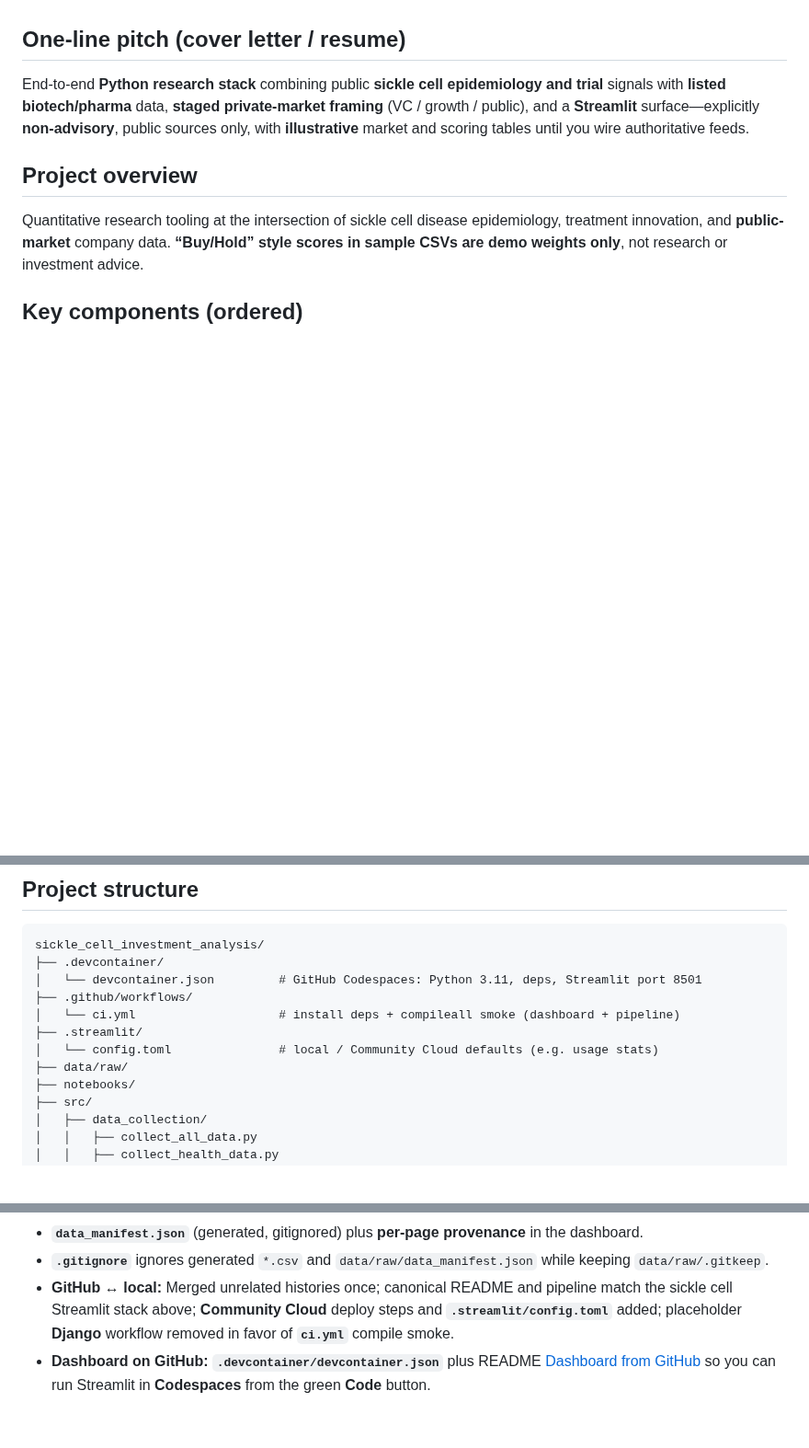
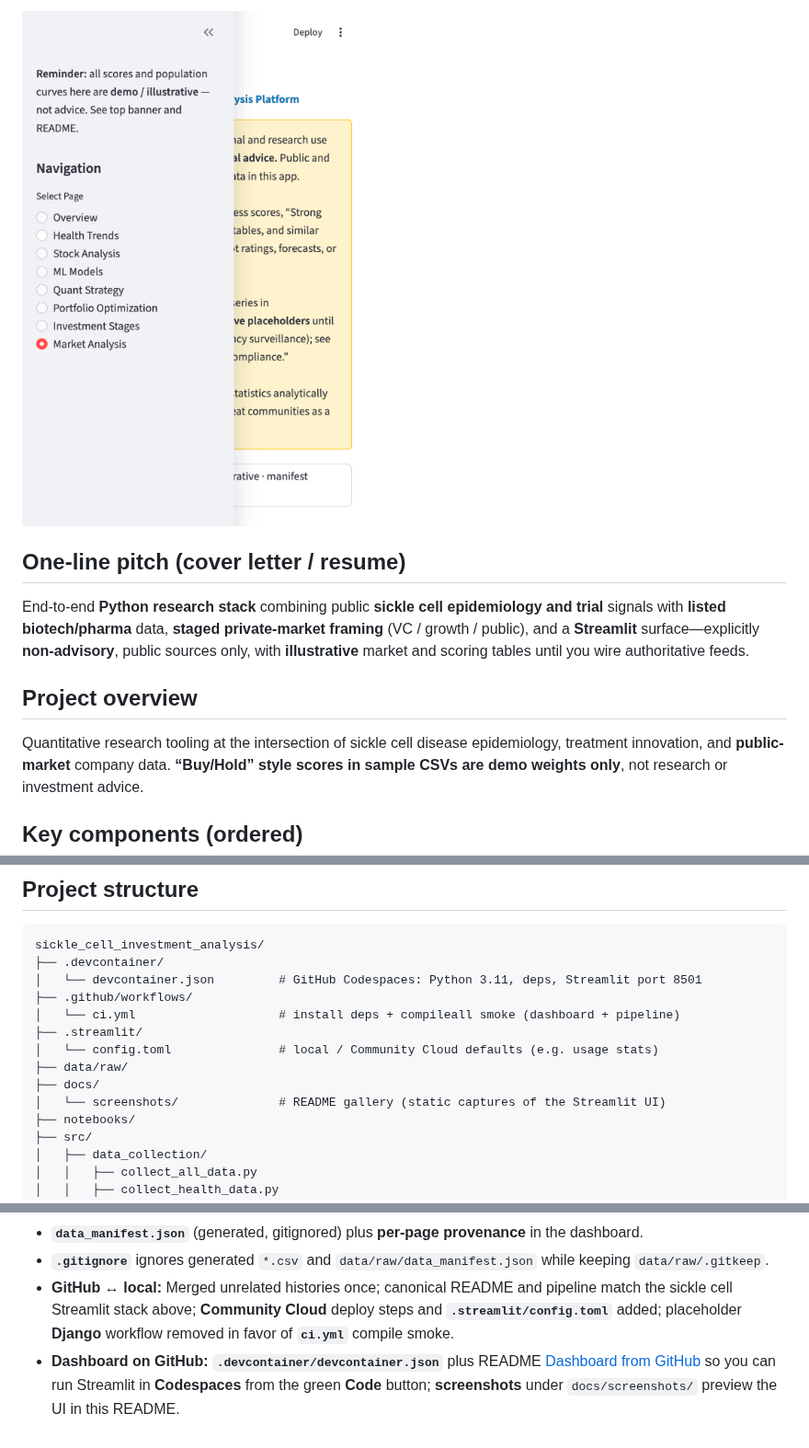
Before and after one commit to maekass/Lacuna, a Markdown page: README.md, 3 parts joined by grey strips. Shown at 92% size. Rendered like a GitHub page; pictures changed too: docs/screenshots/market-analysis.png (added); blank space fills up the shorter version.

```diff
--- a/README.md
+++ b/README.md
@@ -22,3 +37,4 @@ For a **public URL** without Codespaces, deploy with [Streamlit Community Cloud]
+![Market analysis — Streamlit dashboard](docs/screenshots/market-analysis.png)
 
 ## One-line pitch (cover letter / resume)
 
@@ -68,6 +84,8 @@ sickle_cell_investment_analysis/
 ├── .streamlit/
 │   └── config.toml               # local / Community Cloud defaults (e.g. usage stats)
 ├── data/raw/
+├── docs/
+│   └── screenshots/              # README gallery (static captures of the Streamlit UI)
 ├── notebooks/
 ├── src/
 │   ├── data_collection/
@@ -132,4 +150,4 @@ ClinicalTrials.gov and Yahoo Finance require network access. **`collect_health_d
 - **`data_manifest.json`** (generated, gitignored) plus **per-page provenance** in the dashboard.
 - **`.gitignore`** ignores generated `*.csv` and `data/raw/data_manifest.json` while keeping `data/raw/.gitkeep`.
 - **GitHub ↔ local:** Merged unrelated histories once; canonical README and pipeline match the sickle cell Streamlit stack above; **Community Cloud** deploy steps and **`.streamlit/config.toml`** added; placeholder **Django** workflow removed in favor of **`ci.yml`** compile smoke.
-- **Dashboard on GitHub:** **`.devcontainer/devcontainer.json`** plus README [Dashboard from GitHub](#dashboard-from-github) so you can run Streamlit in **Codespaces** from the green **Code** button.
+- **Dashboard on GitHub:** **`.devcontainer/devcontainer.json`** plus README [Dashboard from GitHub](#dashboard-from-github) so you can run Streamlit in **Codespaces** from the green **Code** button; **screenshots** under `docs/screenshots/` preview the UI in this README.
```
Also changed, not shown: other parts of README.md (+15 -0 lines), docs/screenshots/health-trends.png (added), docs/screenshots/overview.png (added).
